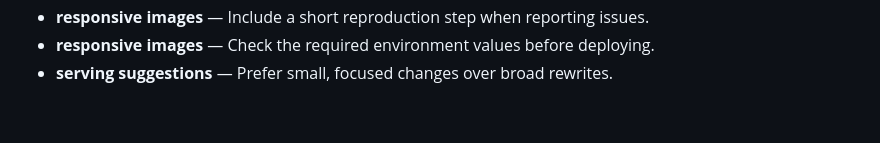
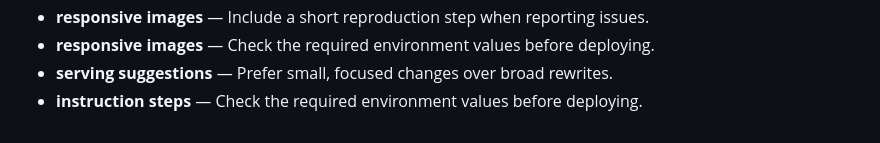
Before and after one commit to Sid2169/odin_recepies, a Markdown page: README.md, the part around the change. Drawn GitHub-style.

Commit message:
Refine instruction steps notes

```diff
--- a/README.md
+++ b/README.md
@@ -62,3 +62,4 @@ Images live in `images/`. Some filenames contain spaces, so keep the existing pa
 - **responsive images** — Include a short reproduction step when reporting issues.
 - **responsive images** — Check the required environment values before deploying.
 - **serving suggestions** — Prefer small, focused changes over broad rewrites.
+- **instruction steps** — Check the required environment values before deploying.
```
